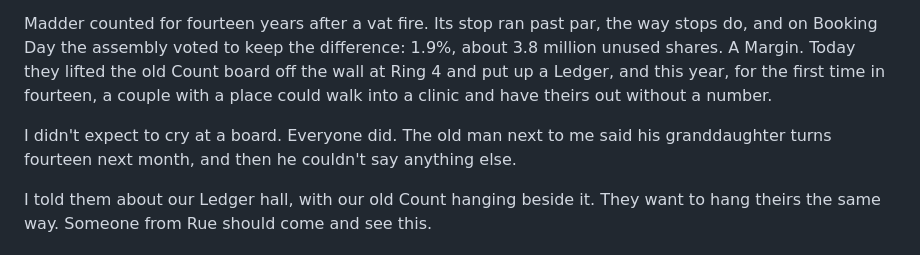
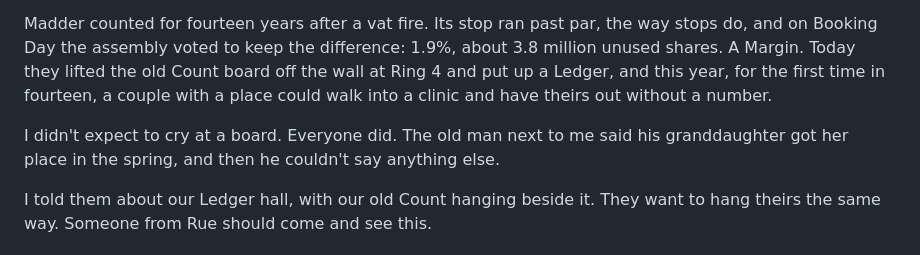
Before and after one commit to jeff87654/Kerr-swarm, a Markdown page: docs/wander-year.md, the part around the change. Rendered like a GitHub page.

Commit message:
Wander year: one line at Madder's Ledger, to match the fitting (#38)
The old man at Madder's new Ledger now says his granddaughter got her place in the spring; the fourteen-year-olds stay fitted after a Count ends (#36).

Co-Authored-By: Claude Fable 5.2 <noreply@anthropic.com>
Claude-Session: https://claude.ai/code/session_01BHTwbguzHNF5uhnSB5a472

```diff
--- a/docs/wander-year.md
+++ b/docs/wander-year.md
@@ -127,7 +127,7 @@ I came to Madder for the colours (the whole row grinds pigments) and got here th
 
 Madder counted for fourteen years after a vat fire. Its stop ran past par, the way stops do, and on Booking Day the assembly voted to keep the difference: 1.9%, about 3.8 million unused shares. A Margin. Today they lifted the old Count board off the wall at Ring 4 and put up a Ledger, and this year, for the first time in fourteen, a couple with a place could walk into a clinic and have theirs out without a number.
 
-I didn't expect to cry at a board. Everyone did. The old man next to me said his granddaughter turns fourteen next month, and then he couldn't say anything else.
+I didn't expect to cry at a board. Everyone did. The old man next to me said his granddaughter got her place in the spring, and then he couldn't say anything else.
 
 I told them about our Ledger hall, with our old Count hanging beside it. They want to hang theirs the same way. Someone from Rue should come and see this.
 
```
